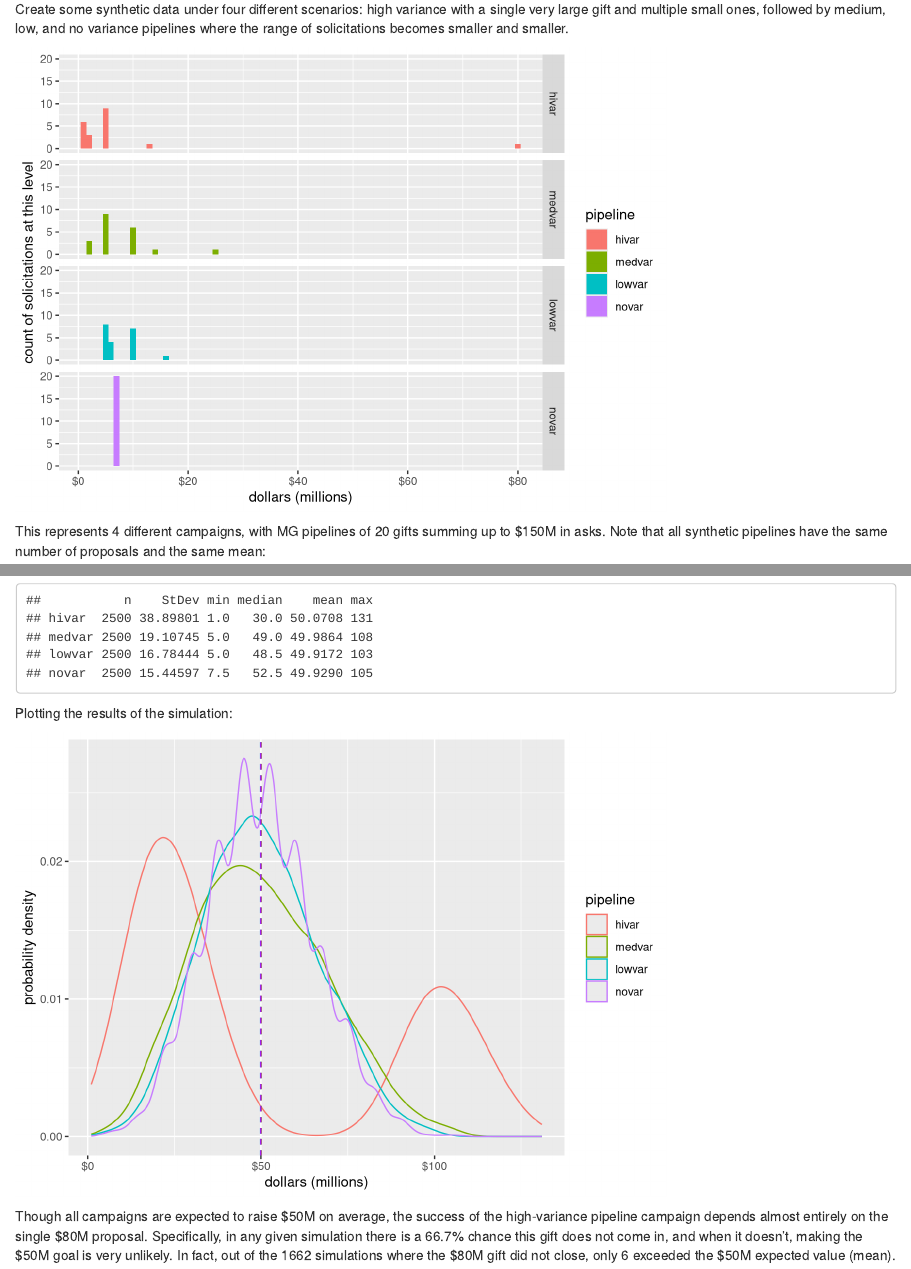
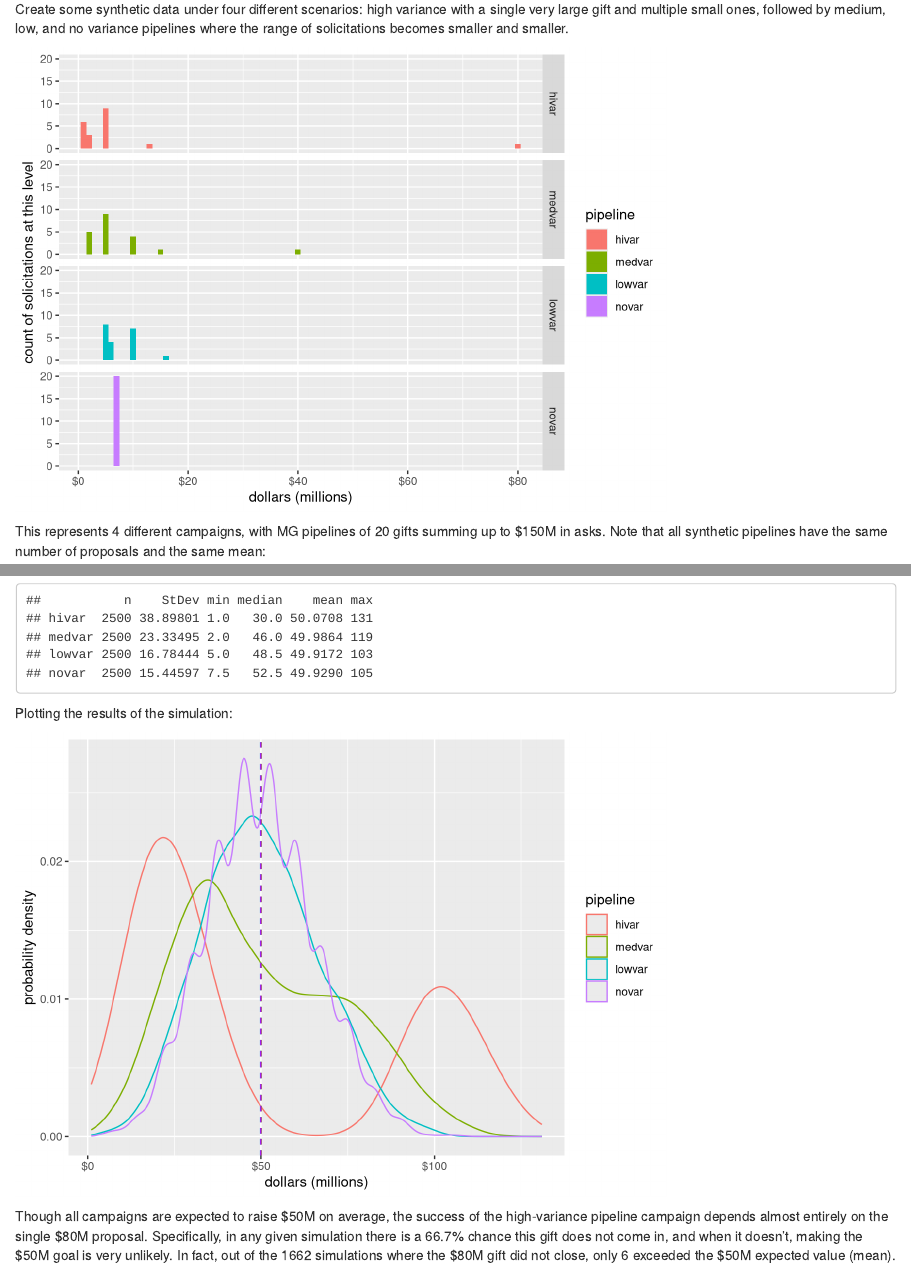
Before and after one commit to phively/demos, an R Markdown document (Synthetic campaign pipeline simulation.Rmd): the page in a window 1100 px wide, from 120 px down, and a second part further down, joined at a grey line. Rendered offline with R 4.5, knitr and Pandoc, with nearby package versions.

Commit message:
Campaign pipeline simulation update
Make the medium variance condition more variable to graphically differentiate it from low variance

```diff
--- a/Synthetic campaign pipeline simulation.Rmd
+++ b/Synthetic campaign pipeline simulation.Rmd
@@ -26,7 +26,7 @@ dollars <- function(nbr) {
 # Generate pipeline data (in millions)
 # Note that e.g. rep(1, 6) is shorthand for c(1, 1, 1, 1, 1, 1)
 sol_hivar <- c(rep(1, 6), rep(2, 3), rep(5, 9), 13, 80)
-sol_medvar <- c(rep(2, 3), rep(5, 9), rep(10, 6), 14, 25)
+sol_medvar <- c(rep(2, 5), rep(5, 9), rep(10, 4), 15, 40)
 sol_lowvar <- c(rep(5, 8), rep(6, 4), rep(10, 7), 16)
 sol_novar <- rep(7.5, 20)
 
```
Also changed, not shown: Synthetic campaign pipeline simulation.nb.html.
